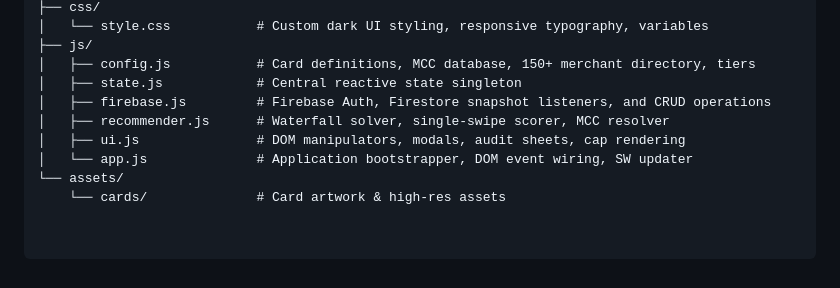
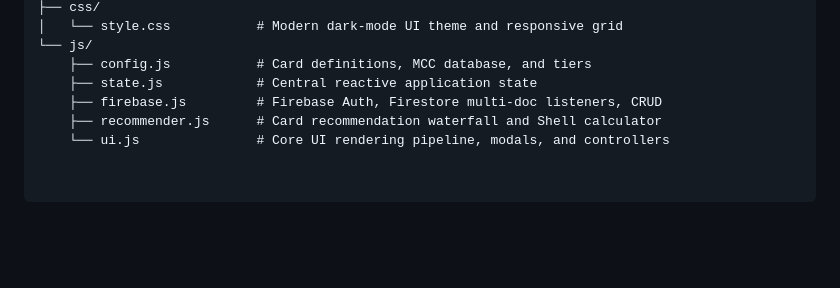
Before and after one commit to zjunyuan/milestrack-sg, a Markdown page: README.md, the part around one of its changes. GitHub-like rendering; blank space fills up the shorter version.

```diff
--- a/README.md
+++ b/README.md
@@ -52,11 +66,8 @@ milestrack-sg/
 ├── css/
-│   └── style.css           # Custom dark UI styling, responsive typography, variables
-├── js/
-│   ├── config.js           # Card definitions, MCC database, 150+ merchant directory, tiers
-│   ├── state.js            # Central reactive state singleton
-│   ├── firebase.js         # Firebase Auth, Firestore snapshot listeners, and CRUD operations
-│   ├── recommender.js      # Waterfall solver, single-swipe scorer, MCC resolver
-│   ├── ui.js               # DOM manipulators, modals, audit sheets, cap rendering
-│   └── app.js              # Application bootstrapper, DOM event wiring, SW updater
-└── assets/
-    └── cards/              # Card artwork & high-res assets
+│   └── style.css           # Modern dark-mode UI theme and responsive grid
+└── js/
+    ├── config.js           # Card definitions, MCC database, and tiers
+    ├── state.js            # Central reactive application state
+    ├── firebase.js         # Firebase Auth, Firestore multi-doc listeners, CRUD
+    ├── recommender.js      # Card recommendation waterfall and Shell calculator
+    └── ui.js               # Core UI rendering pipeline, modals, and controllers
```
Also changed, not shown: other parts of README.md (+52 -38 lines).
